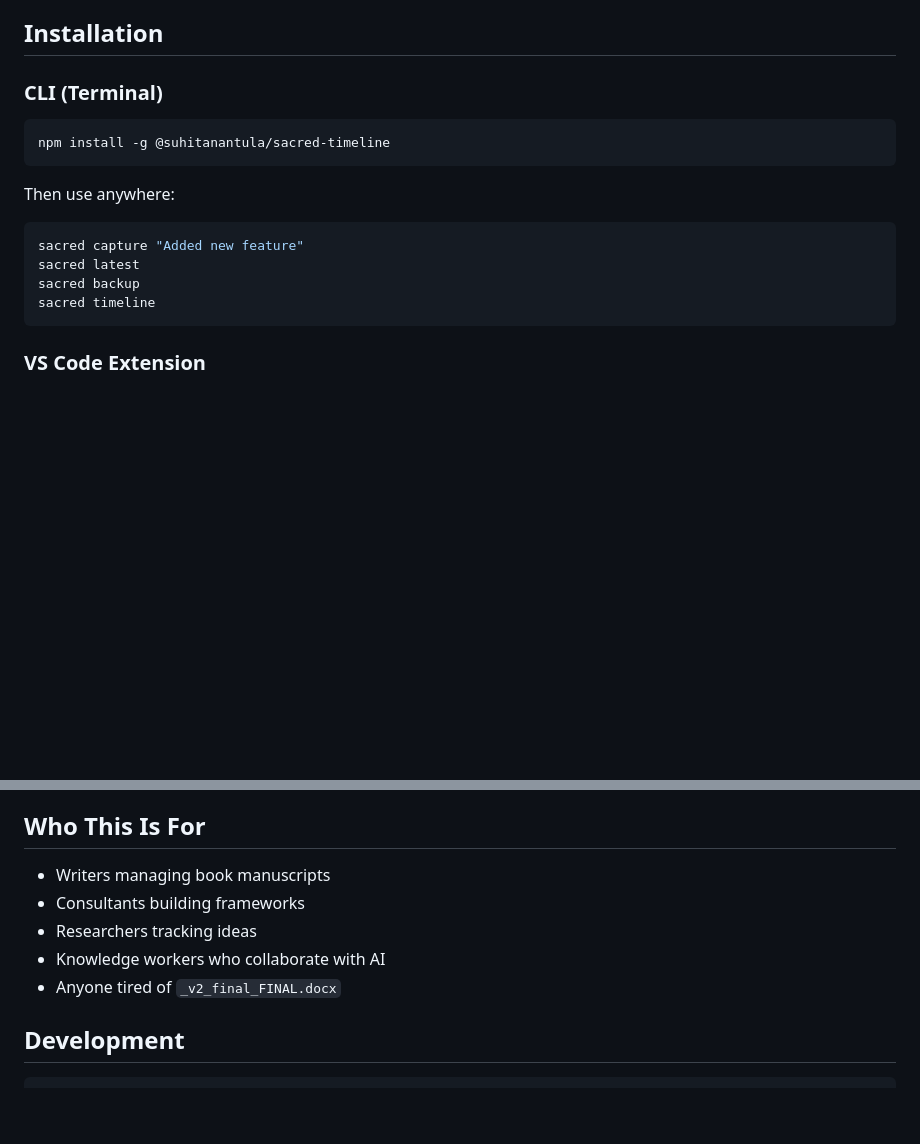
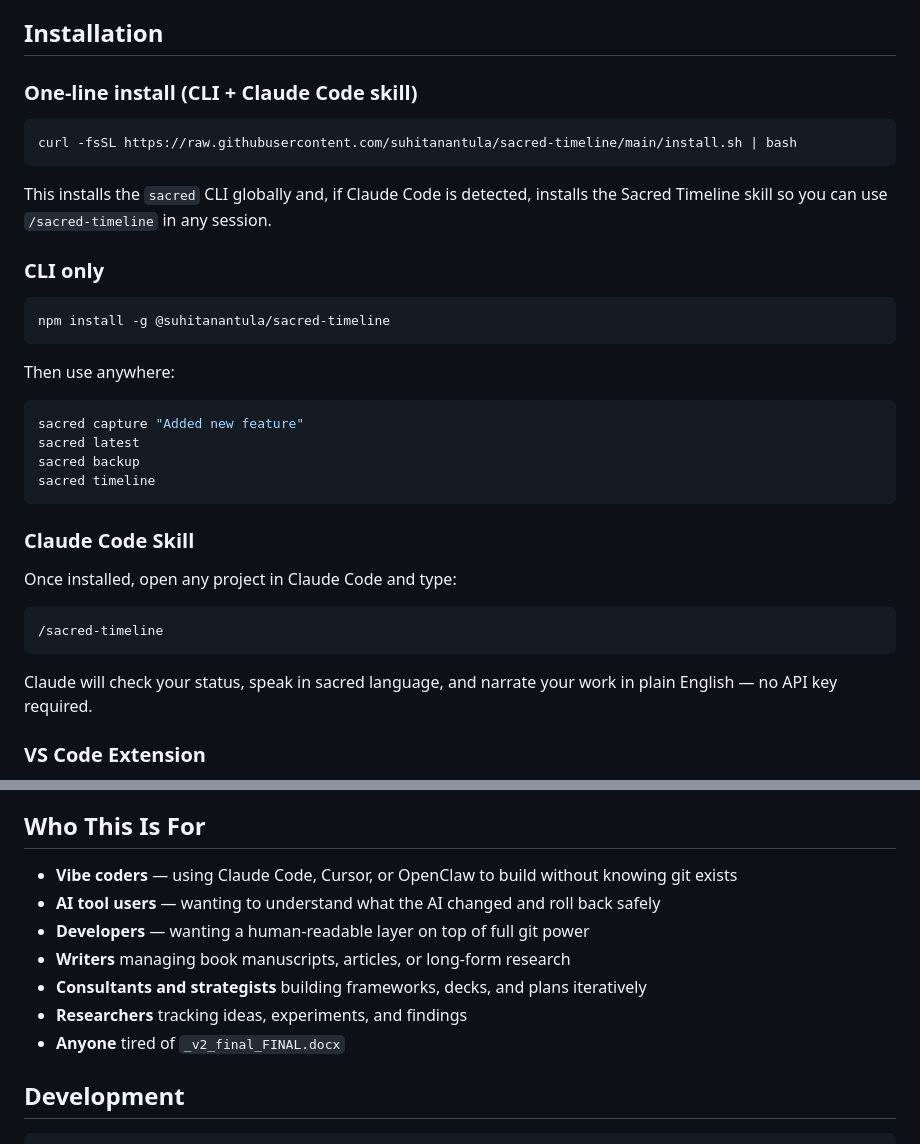
Before and after one commit to suhitanantula/sacred-timeline, a Markdown page: README.md, 2 parts joined by grey strips. GitHub-like rendering; blank space fills up the shorter version.

Commit message:
docs: update README with origin story, Loki image, vibe coders audience, and Claude Code skill install

````diff
--- a/README.md
+++ b/README.md
@@ -90,7 +109,14 @@ Always shows:
 
 ## Installation
 
-### CLI (Terminal)
+### One-line install (CLI + Claude Code skill)
+```bash
+curl -fsSL https://raw.githubusercontent.com/suhitanantula/sacred-timeline/main/install.sh | bash
+```
+
+This installs the `sacred` CLI globally and, if Claude Code is detected, installs the Sacred Timeline skill so you can use `/sacred-timeline` in any session.
+
+### CLI only
 ```bash
 npm install -g @suhitanantula/sacred-timeline
 ```
@@ -102,6 +128,13 @@ sacred latest
 sacred backup
 sacred timeline
 ```
+
+### Claude Code Skill
+Once installed, open any project in Claude Code and type:
+```
+/sacred-timeline
+```
+Claude will check your status, speak in sacred language, and narrate your work in plain English — no API key required.
 
 ### VS Code Extension
 1. Open VS Code
@@ -144,11 +177,13 @@ This project is built on the idea that Git is **innovation architecture**, not j
 
 ## Who This Is For
 
-- Writers managing book manuscripts
-- Consultants building frameworks
-- Researchers tracking ideas
-- Knowledge workers who collaborate with AI
-- Anyone tired of `_v2_final_FINAL.docx`
+- **Vibe coders** — using Claude Code, Cursor, or OpenClaw to build without knowing git exists
+- **AI tool users** — wanting to understand what the AI changed and roll back safely
+- **Developers** — wanting a human-readable layer on top of full git power
+- **Writers** managing book manuscripts, articles, or long-form research
+- **Consultants and strategists** building frameworks, decks, and plans iteratively
+- **Researchers** tracking ideas, experiments, and findings
+- **Anyone** tired of `_v2_final_FINAL.docx`
 
 ## Development
 
````
Also changed, not shown: other parts of README.md (+21 -2 lines).
